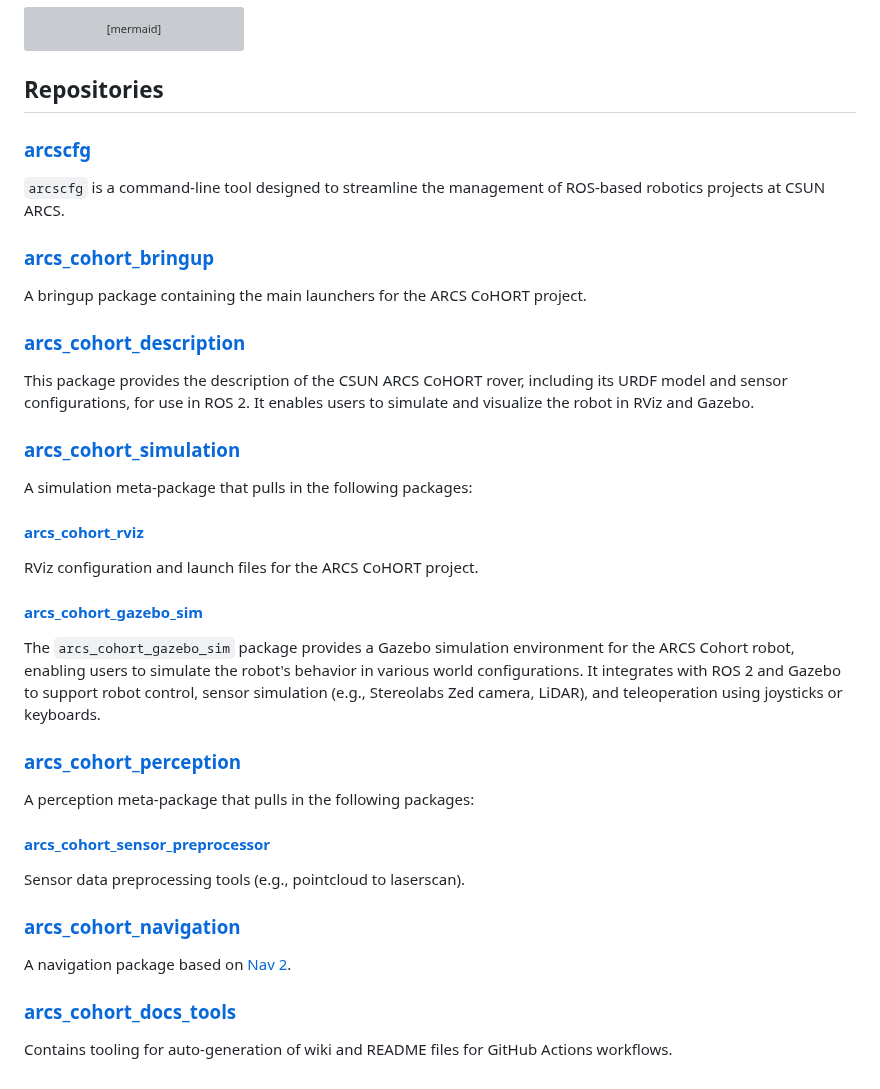
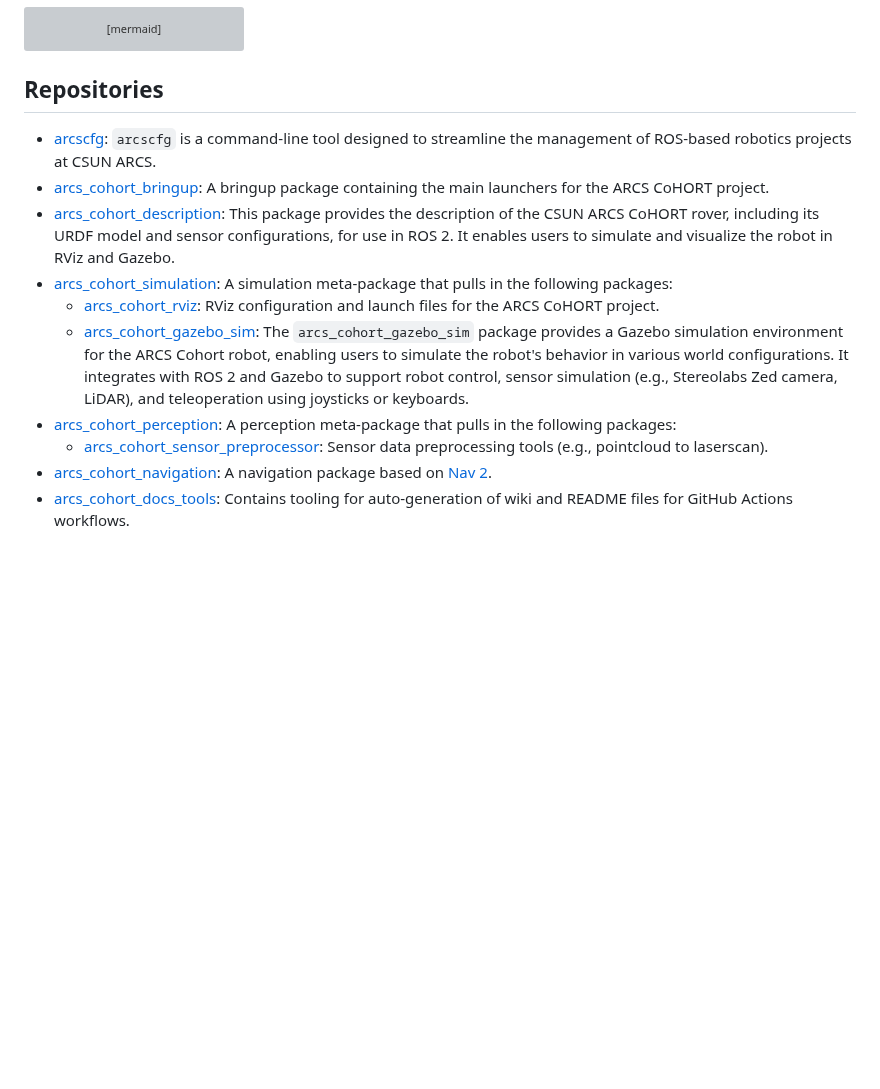
Before and after one commit to csun-arcs/arcs_cohort, a Markdown page: README.md, the part around the change. Drawn GitHub-style; blank space fills up the shorter version; grey boxes are pictures that could not be loaded.

```diff
--- a/README.md
+++ b/README.md
@@ -326,42 +326,13 @@ flowchart LR
 
 ## Repositories
 
-### [arcscfg](https://github.com/csun-arcs/arcscfg)
-
-`arcscfg` is a command-line tool designed to streamline the management of ROS-based robotics projects at CSUN ARCS.
-
-### [arcs_cohort_bringup](https://github.com/csun-arcs/arcs_cohort_bringup)
-
-A bringup package containing the main launchers for the ARCS CoHORT project.
-
-### [arcs_cohort_description](https://github.com/csun-arcs/arcs_cohort_description)
-
-This package provides the description of the CSUN ARCS CoHORT rover, including its URDF model and sensor configurations, for use in ROS 2. It enables users to simulate and visualize the robot in RViz and Gazebo.
-
-### [arcs_cohort_simulation](https://github.com/csun-arcs/arcs_cohort_simulation)
-
-A simulation meta-package that pulls in the following packages:
-
-#### [arcs_cohort_rviz](https://github.com/csun-arcs/arcs_cohort_rviz)
-
-RViz configuration and launch files for the ARCS CoHORT project.
-
-#### [arcs_cohort_gazebo_sim](https://github.com/csun-arcs/arcs_cohort_gazebo_sim)
-
-The `arcs_cohort_gazebo_sim` package provides a Gazebo simulation environment for the ARCS Cohort robot, enabling users to simulate the robot's behavior in various world configurations. It integrates with ROS 2 and Gazebo to support robot control, sensor simulation (e.g., Stereolabs Zed camera, LiDAR), and teleoperation using joysticks or keyboards.
-
-### [arcs_cohort_perception](https://github.com/csun-arcs/arcs_cohort_perception)
-
-A perception meta-package that pulls in the following packages:
-
-#### [arcs_cohort_sensor_preprocessor](https://github.com/csun-arcs/arcs_cohort_sensor_preprocessor)
-
-Sensor data preprocessing tools (e.g., pointcloud to laserscan).
-
-### [arcs_cohort_navigation](https://github.com/csun-arcs/arcs_cohort_navigation)
-
-A navigation package based on [Nav 2](https://docs.nav2.org/).
-
-### [arcs_cohort_docs_tools](https://github.com/csun-arcs/arcs_cohort_docs_tools)
-
-Contains tooling for auto-generation of wiki and README files for GitHub Actions workflows.
+- [arcscfg](https://github.com/csun-arcs/arcscfg): `arcscfg` is a command-line tool designed to streamline the management of ROS-based robotics projects at CSUN ARCS.
+- [arcs_cohort_bringup](https://github.com/csun-arcs/arcs_cohort_bringup): A bringup package containing the main launchers for the ARCS CoHORT project.
+- [arcs_cohort_description](https://github.com/csun-arcs/arcs_cohort_description): This package provides the description of the CSUN ARCS CoHORT rover, including its URDF model and sensor configurations, for use in ROS 2. It enables users to simulate and visualize the robot in RViz and Gazebo.
+- [arcs_cohort_simulation](https://github.com/csun-arcs/arcs_cohort_simulation): A simulation meta-package that pulls in the following packages:
+  - [arcs_cohort_rviz](https://github.com/csun-arcs/arcs_cohort_rviz): RViz configuration and launch files for the ARCS CoHORT project.
+  - [arcs_cohort_gazebo_sim](https://github.com/csun-arcs/arcs_cohort_gazebo_sim): The `arcs_cohort_gazebo_sim` package provides a Gazebo simulation environment for the ARCS Cohort robot, enabling users to simulate the robot's behavior in various world configurations. It integrates with ROS 2 and Gazebo to support robot control, sensor simulation (e.g., Stereolabs Zed camera, LiDAR), and teleoperation using joysticks or keyboards.
+- [arcs_cohort_perception](https://github.com/csun-arcs/arcs_cohort_perception): A perception meta-package that pulls in the following packages:
+  - [arcs_cohort_sensor_preprocessor](https://github.com/csun-arcs/arcs_cohort_sensor_preprocessor): Sensor data preprocessing tools (e.g., pointcloud to laserscan).
+- [arcs_cohort_navigation](https://github.com/csun-arcs/arcs_cohort_navigation): A navigation package based on [Nav 2](https://docs.nav2.org/).
+- [arcs_cohort_docs_tools](https://github.com/csun-arcs/arcs_cohort_docs_tools): Contains tooling for auto-generation of wiki and README files for GitHub Actions workflows.
```
